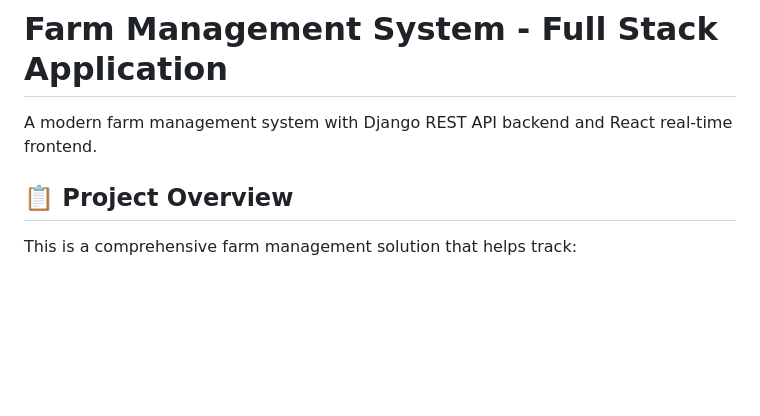
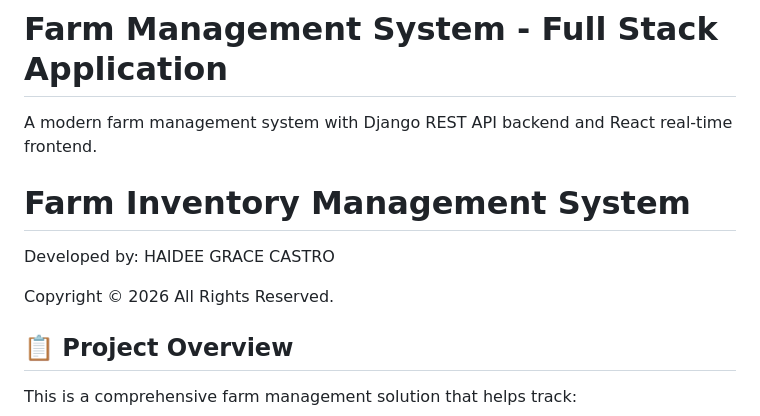
Before and after one commit to haideegrace/django_project, a Markdown page: README.md, the part around the change. GitHub-like rendering; blank space fills up the shorter version.

Commit message:
Update README with project and copyright details
Added project details and copyright information.

```diff
--- a/README.md
+++ b/README.md
@@ -1,6 +1,13 @@
 # Farm Management System - Full Stack Application
 
 A modern farm management system with Django REST API backend and React real-time frontend.
+
+# Farm Inventory Management System
+
+Developed by: HAIDEE GRACE CASTRO
+
+Copyright © 2026
+All Rights Reserved.
 
 ## 📋 Project Overview
 
```
